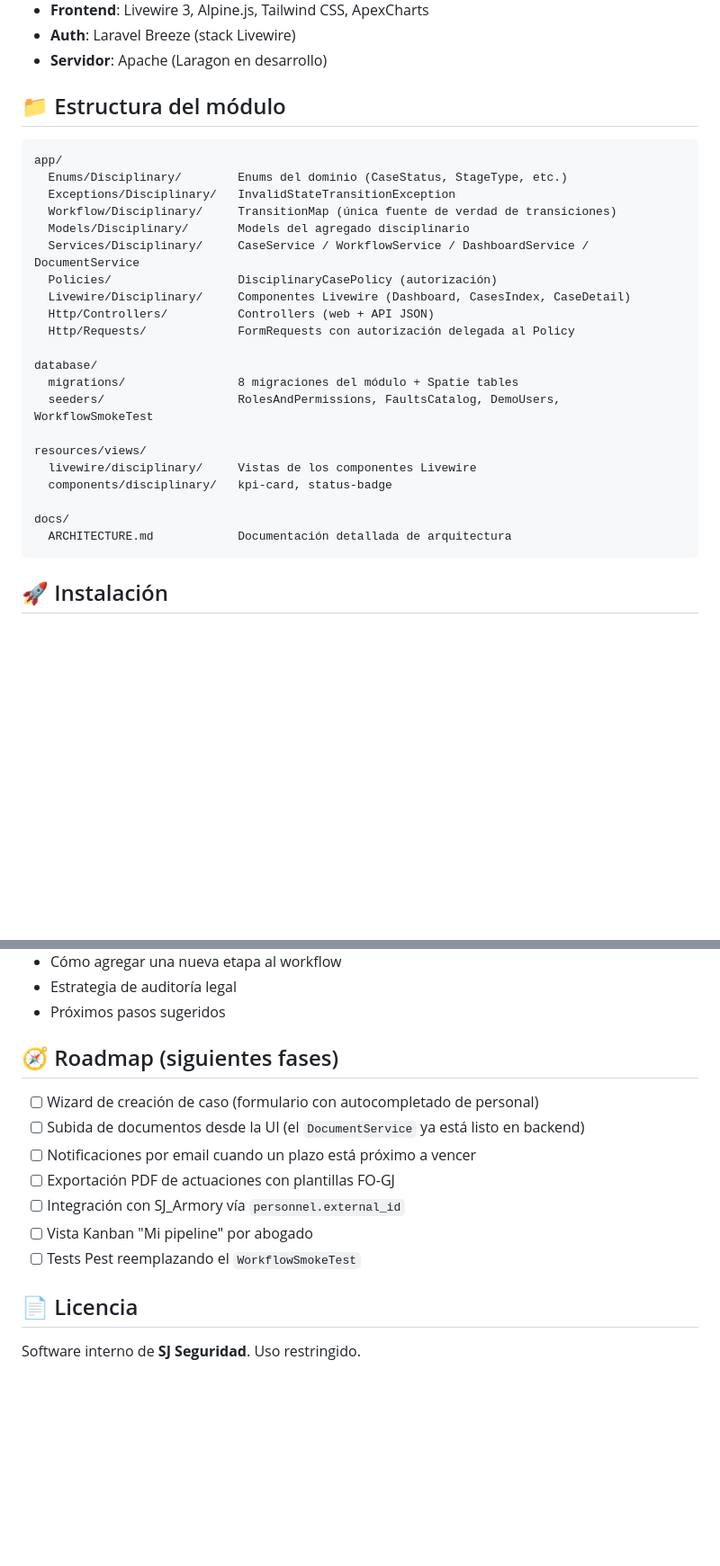
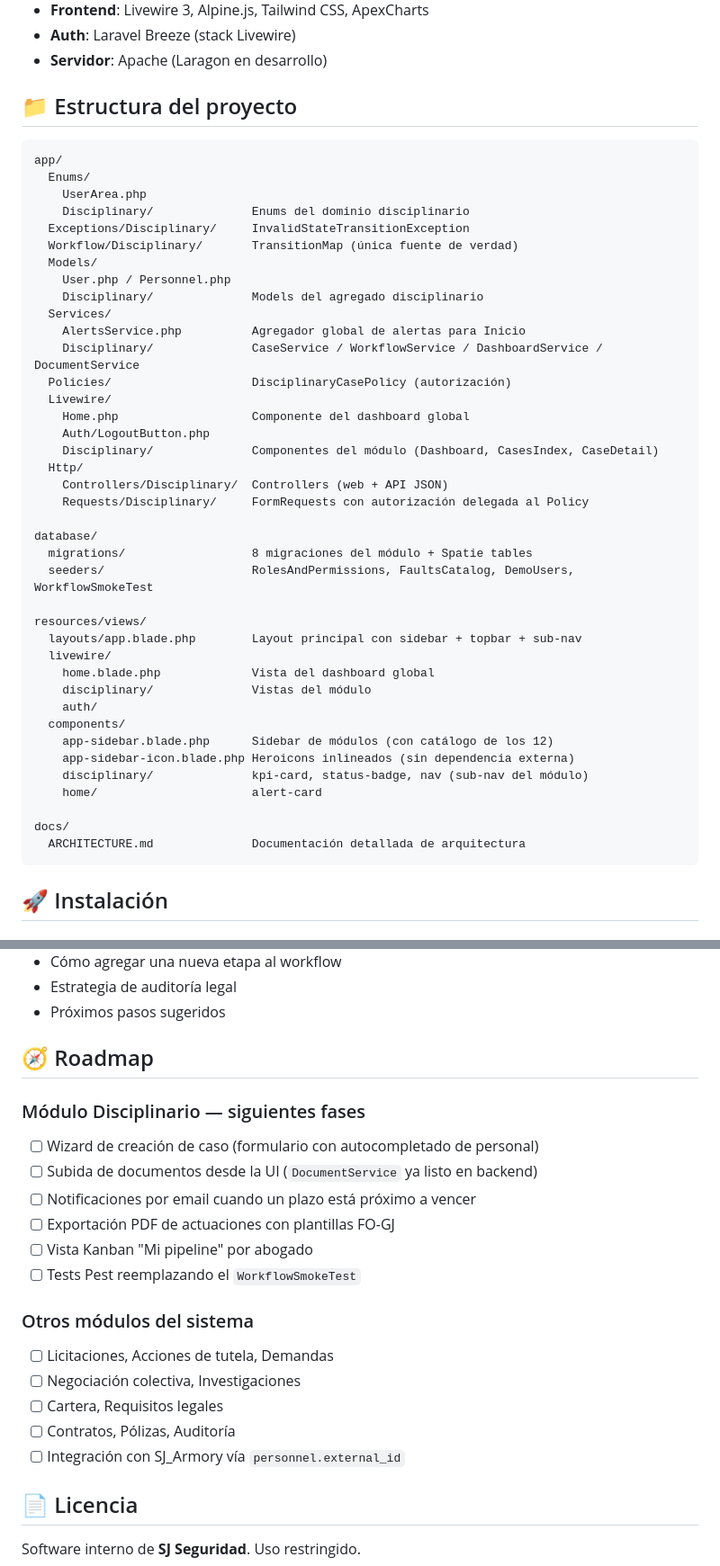
Before and after one commit to DEV-SJPRIVADA/SJ_LegalSuite, a Markdown page: README.md, 2 parts joined by grey strips. Shown at 90% size. GitHub-like rendering; blank space fills up the shorter version.

````diff
--- a/README.md
+++ b/README.md
@@ -66,30 +122,48 @@ Toda transición pasa por `DisciplinaryWorkflowService::transition()` que garant
 - **Auth**: Laravel Breeze (stack Livewire)
 - **Servidor**: Apache (Laragon en desarrollo)
 
-## 📁 Estructura del módulo
+## 📁 Estructura del proyecto
 
 ```
 app/
-  Enums/Disciplinary/        Enums del dominio (CaseStatus, StageType, etc.)
-  Exceptions/Disciplinary/   InvalidStateTransitionException
-  Workflow/Disciplinary/     TransitionMap (única fuente de verdad de transiciones)
-  Models/Disciplinary/       Models del agregado disciplinario
-  Services/Disciplinary/     CaseService / WorkflowService / DashboardService / DocumentService
-  Policies/                  DisciplinaryCasePolicy (autorización)
-  Livewire/Disciplinary/     Componentes Livewire (Dashboard, CasesIndex, CaseDetail)
-  Http/Controllers/          Controllers (web + API JSON)
-  Http/Requests/             FormRequests con autorización delegada al Policy
+  Enums/
+    UserArea.php
+    Disciplinary/              Enums del dominio disciplinario
+  Exceptions/Disciplinary/     InvalidStateTransitionException
+  Workflow/Disciplinary/       TransitionMap (única fuente de verdad)
+  Models/
+    User.php / Personnel.php
+    Disciplinary/              Models del agregado disciplinario
+  Services/
+    AlertsService.php          Agregador global de alertas para Inicio
+    Disciplinary/              CaseService / WorkflowService / DashboardService / DocumentService
+  Policies/                    DisciplinaryCasePolicy (autorización)
+  Livewire/
+    Home.php                   Componente del dashboard global
+    Auth/LogoutButton.php
+    Disciplinary/              Componentes del módulo (Dashboard, CasesIndex, CaseDetail)
+  Http/
+    Controllers/Disciplinary/  Controllers (web + API JSON)
+    Requests/Disciplinary/     FormRequests con autorización delegada al Policy
 
 database/
-  migrations/                8 migraciones del módulo + Spatie tables
-  seeders/                   RolesAndPermissions, FaultsCatalog, DemoUsers, WorkflowSmokeTest
+  migrations/                  8 migraciones del módulo + Spatie tables
+  seeders/                     RolesAndPermissions, FaultsCatalog, DemoUsers, WorkflowSmokeTest
 
 resources/views/
-  livewire/disciplinary/     Vistas de los componentes Livewire
-  components/disciplinary/   kpi-card, status-badge
+  layouts/app.blade.php        Layout principal con sidebar + topbar + sub-nav
+  livewire/
+    home.blade.php             Vista del dashboard global
+    disciplinary/              Vistas del módulo
+    auth/
+  components/
+    app-sidebar.blade.php      Sidebar de módulos (con catálogo de los 12)
+    app-sidebar-icon.blade.php Heroicons inlineados (sin dependencia externa)
+    disciplinary/              kpi-card, status-badge, nav (sub-nav del módulo)
+    home/                      alert-card
 
 docs/
-  ARCHITECTURE.md            Documentación detallada de arquitectura
+  ARCHITECTURE.md              Documentación detallada de arquitectura
 ```
 
 ## 🚀 Instalación
@@ -214,15 +299,24 @@ Ver [`docs/ARCHITECTURE.md`](docs/ARCHITECTURE.md) para:
 - Estrategia de auditoría legal
 - Próximos pasos sugeridos
 
-## 🧭 Roadmap (siguientes fases)
+## 🧭 Roadmap
+
+### Módulo Disciplinario — siguientes fases
 
 - [ ] Wizard de creación de caso (formulario con autocompletado de personal)
-- [ ] Subida de documentos desde la UI (el `DocumentService` ya está listo en backend)
+- [ ] Subida de documentos desde la UI (`DocumentService` ya listo en backend)
 - [ ] Notificaciones por email cuando un plazo está próximo a vencer
 - [ ] Exportación PDF de actuaciones con plantillas FO-GJ
-- [ ] Integración con SJ_Armory vía `personnel.external_id`
 - [ ] Vista Kanban "Mi pipeline" por abogado
 - [ ] Tests Pest reemplazando el `WorkflowSmokeTest`
+
+### Otros módulos del sistema
+
+- [ ] Licitaciones, Acciones de tutela, Demandas
+- [ ] Negociación colectiva, Investigaciones
+- [ ] Cartera, Requisitos legales
+- [ ] Contratos, Pólizas, Auditoría
+- [ ] Integración con SJ_Armory vía `personnel.external_id`
 
 ## 📄 Licencia
 
````
Also changed, not shown: other parts of README.md (+78 -11 lines).
